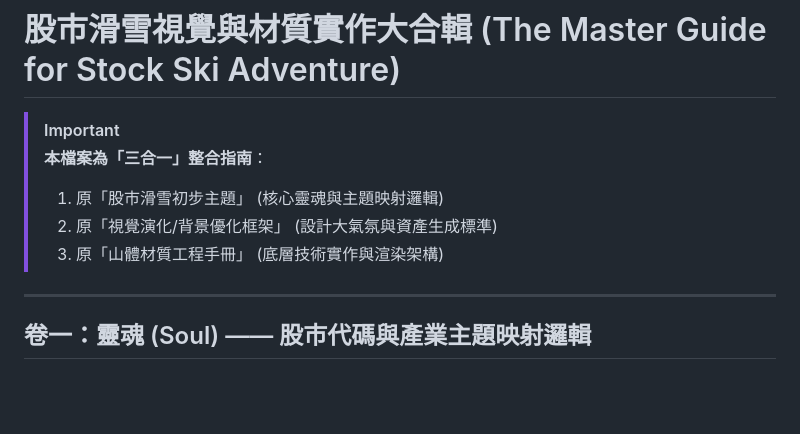
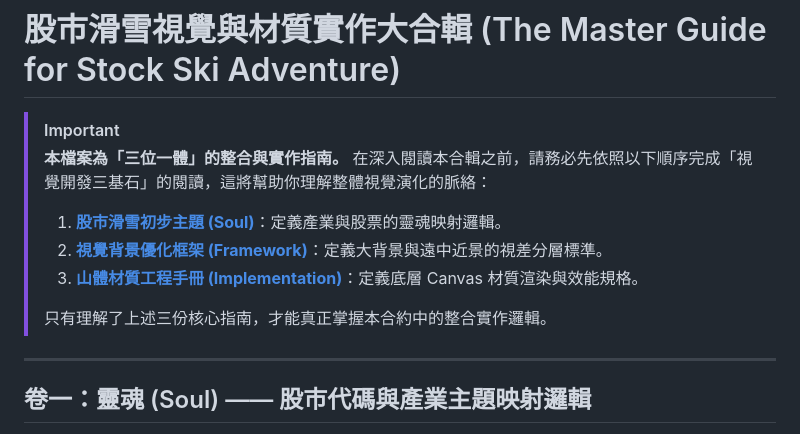
Before and after one commit to JustinYen0531/stock, a Markdown page: 股市滑雪視覺與材質實作大合輯.md, the part around the change. GitHub-like rendering; blank space fills up the shorter version.

```diff
--- a/股市滑雪視覺與材質實作大合輯.md
+++ b/股市滑雪視覺與材質實作大合輯.md
@@ -1,10 +1,13 @@
 # 股市滑雪視覺與材質實作大合輯 (The Master Guide for Stock Ski Adventure)
 
 > [!IMPORTANT]
-> **本檔案為「三合一」整合指南**：
-> 1. 原「股市滑雪初步主題」 (核心靈魂與主題映射邏輯)
-> 2. 原「視覺演化/背景優化框架」 (設計大氣氛與資產生成標準)
-> 3. 原「山體材質工程手冊」 (底層技術實作與渲染架構)
+> **本檔案為「三位一體」的整合與實作指南。**
+> 在深入閱讀本合輯之前，請務必先依照以下順序完成「視覺開發三基石」的閱讀，這將幫助你理解整體視覺演化的脈絡：
+> 1.  **[股市滑雪初步主題 (Soul)](docs/visual-evolution/股市滑雪初步主題.md)**：定義產業與股票的靈魂映射邏輯。
+> 2.  **[視覺背景優化框架 (Framework)](docs/visual-evolution/視覺背景優化框架.md)**：定義大背景與遠中近景的視差分層標準。
+> 3.  **[山體材質工程手冊 (Implementation)](docs/visual-evolution/山體材質工程手冊.md)**：定義底層 Canvas 材質渲染與效能規格。
+>
+> 只有理解了上述三份核心指南，才能真正掌握本合約中的整合實作邏輯。
 
 ---
 
```
Also changed, not shown: docs/visual-evolution/股市滑雪初步主題.md (deleted, +0 -19 lines).
